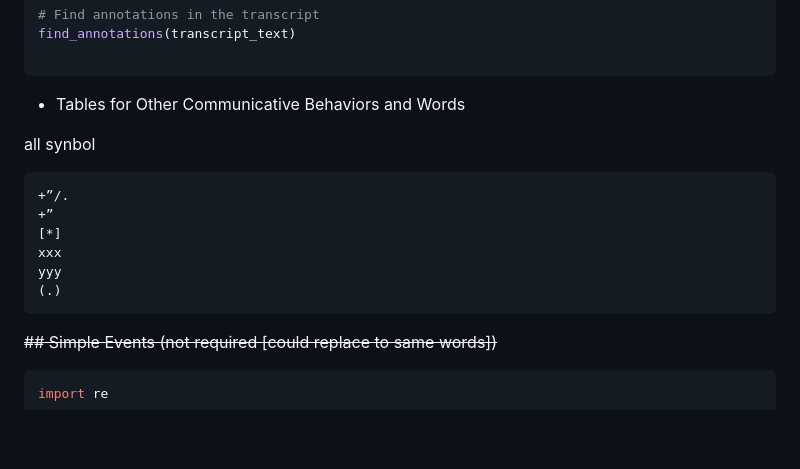
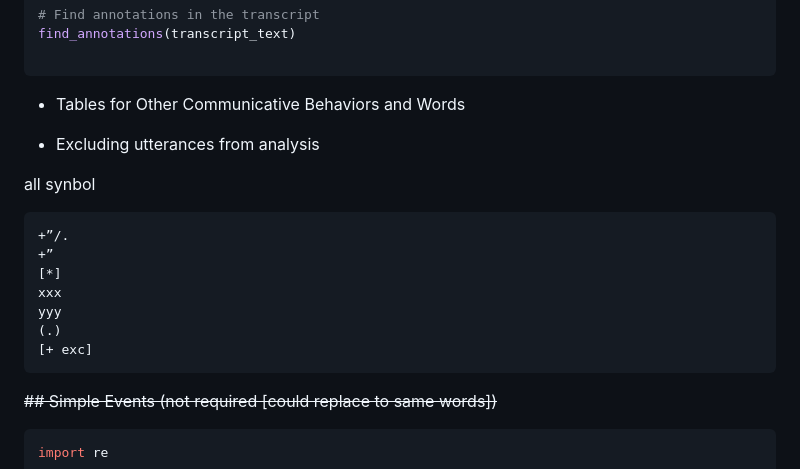
Before and after one commit to snczww/UB_ASR, a Markdown page: all_anoataion_frompdf.md, the part around the change. GitHub-like rendering; blank space fills up the shorter version.

Commit message:
finish the codes types

````diff
--- a/all_anoataion_frompdf.md
+++ b/all_anoataion_frompdf.md
@@ -394,7 +394,7 @@ find_annotations(transcript_text)
 
 - Tables for Other Communicative Behaviors and Words
 
-
+- Excluding utterances from analysis
 
 all synbol
 ```
@@ -404,6 +404,7 @@ all synbol
 xxx
 yyy
 (.)
+[+ exc]
 ```
 ~~## Simple Events (not required [could replace to same words])~~
 ``` python
````
